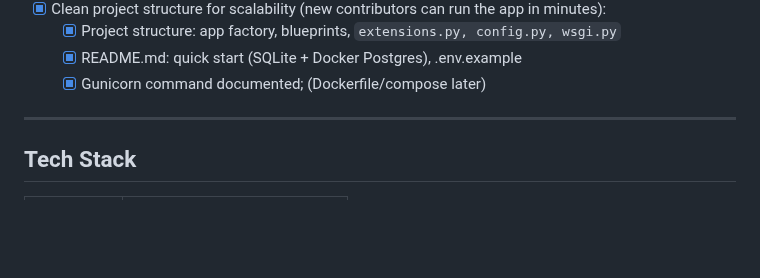
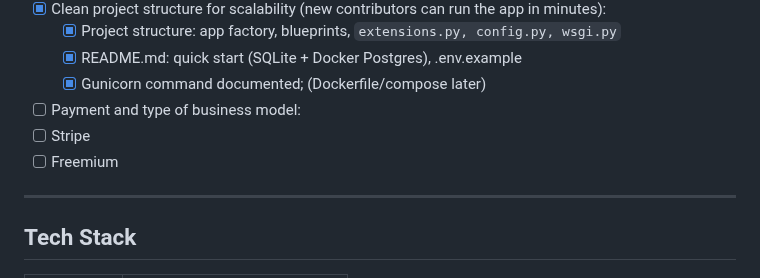
Before and after one commit to 8ARTEZZIO/scalable-ecommerce-app, a Markdown page: README.md, the part around the change. Drawn GitHub-style; blank space fills up the shorter version.

Commit message:
Update README with payment and business model details
Added payment and business model section to README.

```diff
--- a/README.md
+++ b/README.md
@@ -66,6 +66,9 @@ A scalable e-commerce backend built with **Flask**, **PostgreSQL**, **SQLAlchemy
   - [x] Project structure: app factory, blueprints, `extensions.py, config.py, wsgi.py`
   - [x] README.md: quick start (SQLite + Docker Postgres), .env.example
   - [x] Gunicorn command documented; (Dockerfile/compose later)
+- [ ] Payment and type of business model:
+ - [ ] Stripe
+ - [ ] Freemium
 
 ---
 
```
